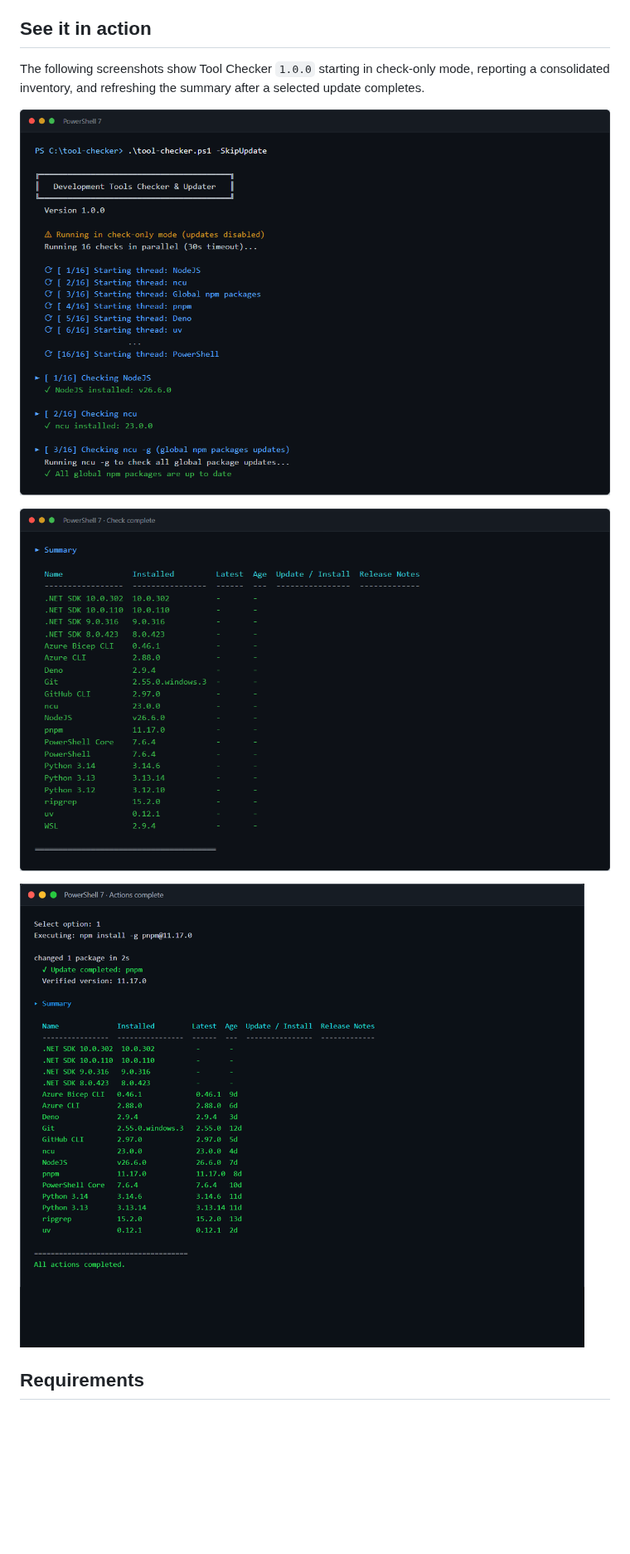
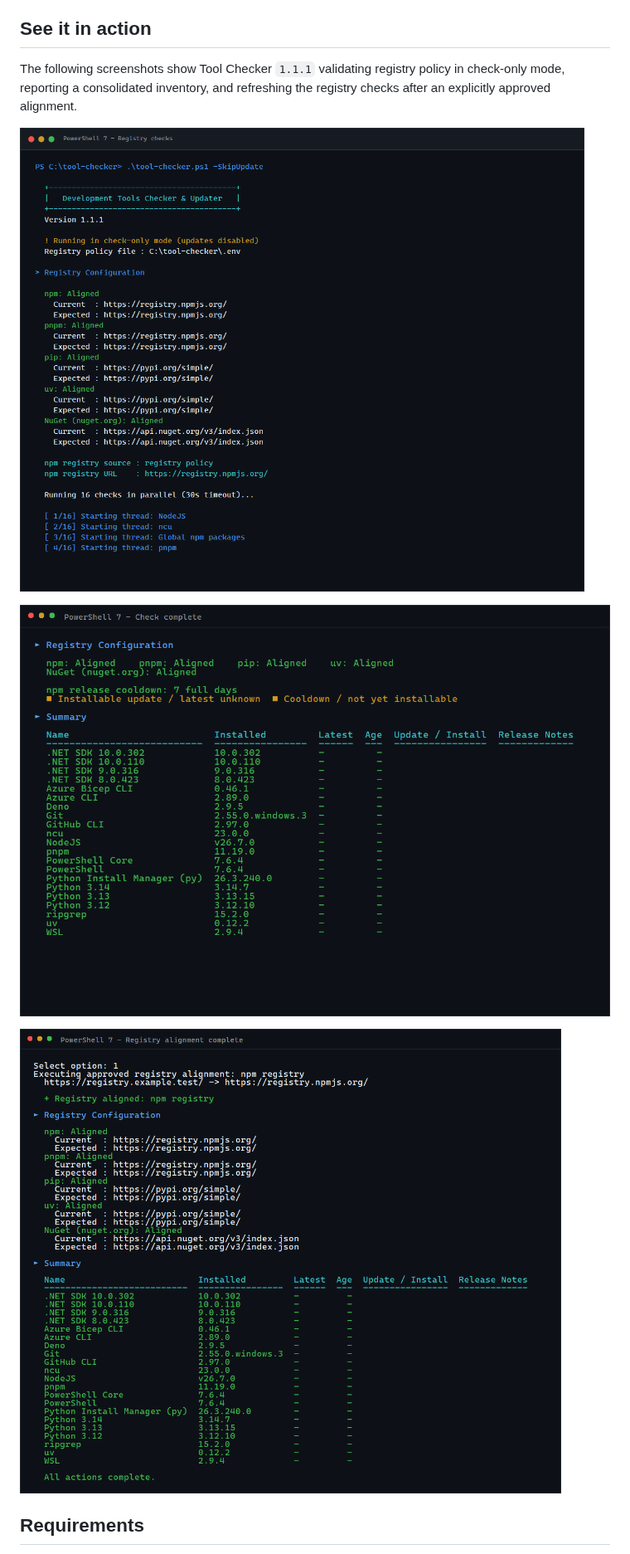
Before and after one commit to simonkurtz-MSFT/tool-checker, a Markdown page: README.md, the part around one of its changes. Shown at 83% size. Drawn GitHub-style; pictures changed too: docs/assets/tool-checker-execution.png, docs/assets/tool-checker-post-execution-summary.png, docs/assets/tool-checker-summary.png; blank space fills up the shorter version.

Commit message:
Update screenshots

```diff
--- a/README.md
+++ b/README.md
@@ -17,5 +17,5 @@ Tool Checker supports Windows and Linux on AMD64 and ARM64. Some configured tool
 
 ## See it in action
 
-The following screenshots show Tool Checker `1.0.0` starting in check-only mode, reporting a consolidated inventory, and refreshing the summary after a selected update completes.
+The following screenshots show Tool Checker `1.1.1` validating registry policy in check-only mode, reporting a consolidated inventory, and refreshing the registry checks after an explicitly approved alignment.
 
```
Also changed, not shown: other parts of README.md (+3 -3 lines).
